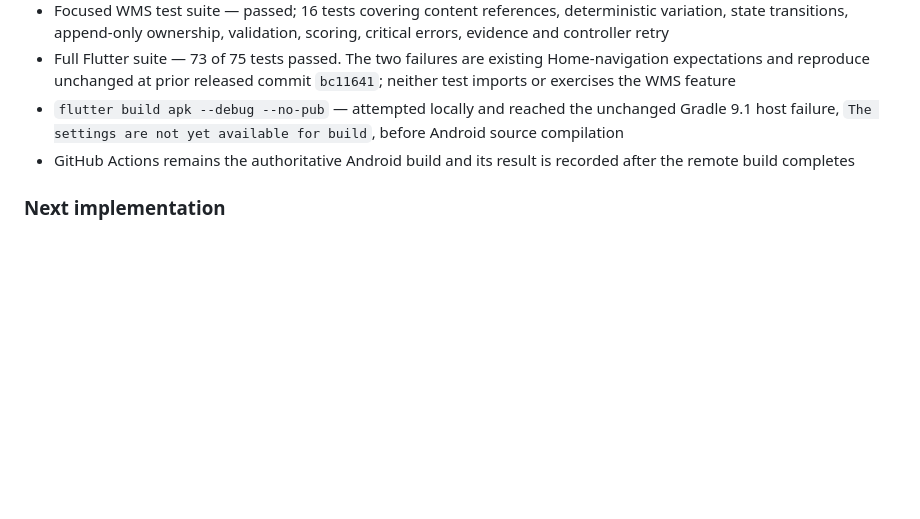
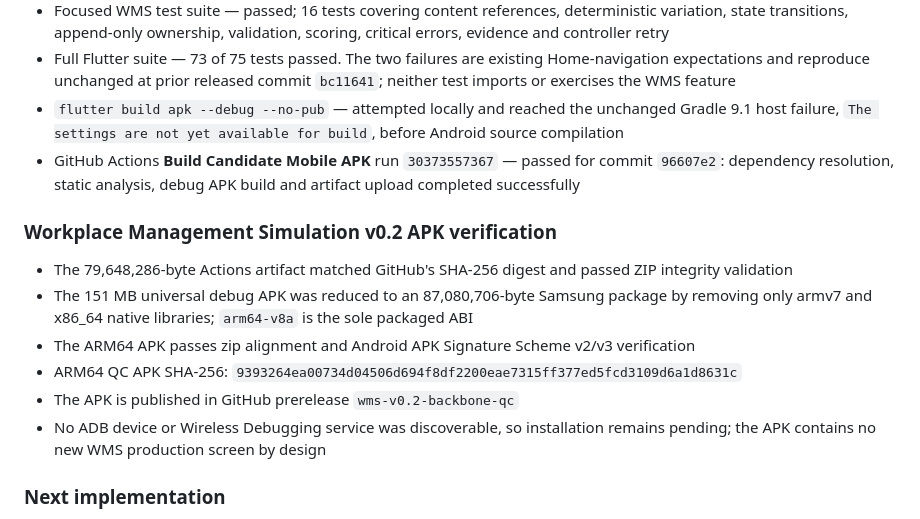
Before and after one commit to manushivendra-shivanya/skilling-platform, a Markdown page: docs/generated/current-state.md, the part around the change. Rendered like a GitHub page; blank space fills up the shorter version.

Commit message:
docs: record workplace simulation release

```diff
--- a/docs/generated/current-state.md
+++ b/docs/generated/current-state.md
@@ -538,8 +538,23 @@ approved screen-by-screen interaction specification is pending.
 - `flutter build apk --debug --no-pub` — attempted locally and reached the
   unchanged Gradle 9.1 host failure, `The settings are not yet available for
   build`, before Android source compilation
-- GitHub Actions remains the authoritative Android build and its result is
-  recorded after the remote build completes
+- GitHub Actions **Build Candidate Mobile APK** run `30373557367` — passed for
+  commit `96607e2`: dependency resolution, static analysis, debug APK build
+  and artifact upload completed successfully
+
+### Workplace Management Simulation v0.2 APK verification
+- The 79,648,286-byte Actions artifact matched GitHub's SHA-256 digest and
+  passed ZIP integrity validation
+- The 151 MB universal debug APK was reduced to an 87,080,706-byte Samsung
+  package by removing only armv7 and x86_64 native libraries; `arm64-v8a` is
+  the sole packaged ABI
+- The ARM64 APK passes zip alignment and Android APK Signature Scheme v2/v3
+  verification
+- ARM64 QC APK SHA-256:
+  `9393264ea00734d04506d694f8df2200eae7315ff377ed5fcd3109d6a1d8631c`
+- The APK is published in GitHub prerelease `wms-v0.2-backbone-qc`
+- No ADB device or Wireless Debugging service was discoverable, so installation
+  remains pending; the APK contains no new WMS production screen by design
 
 ### Next implementation
 After the approved screen-by-screen interaction specification arrives, apply
```
